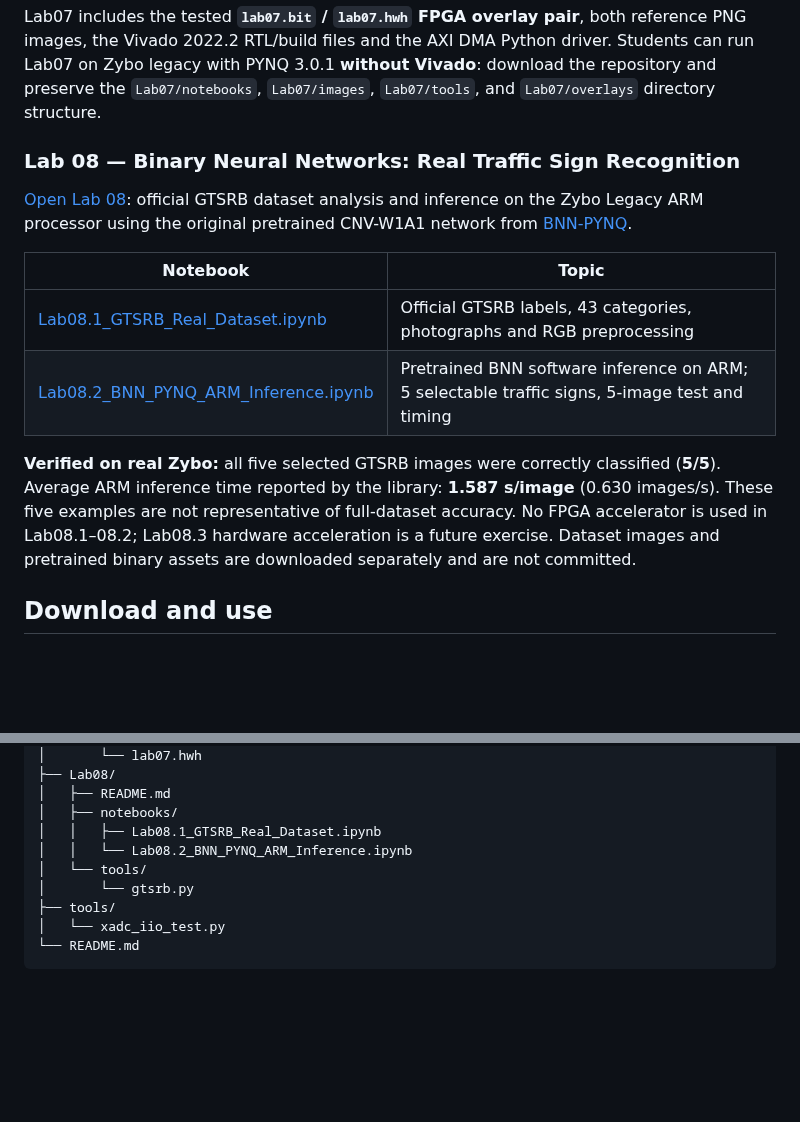
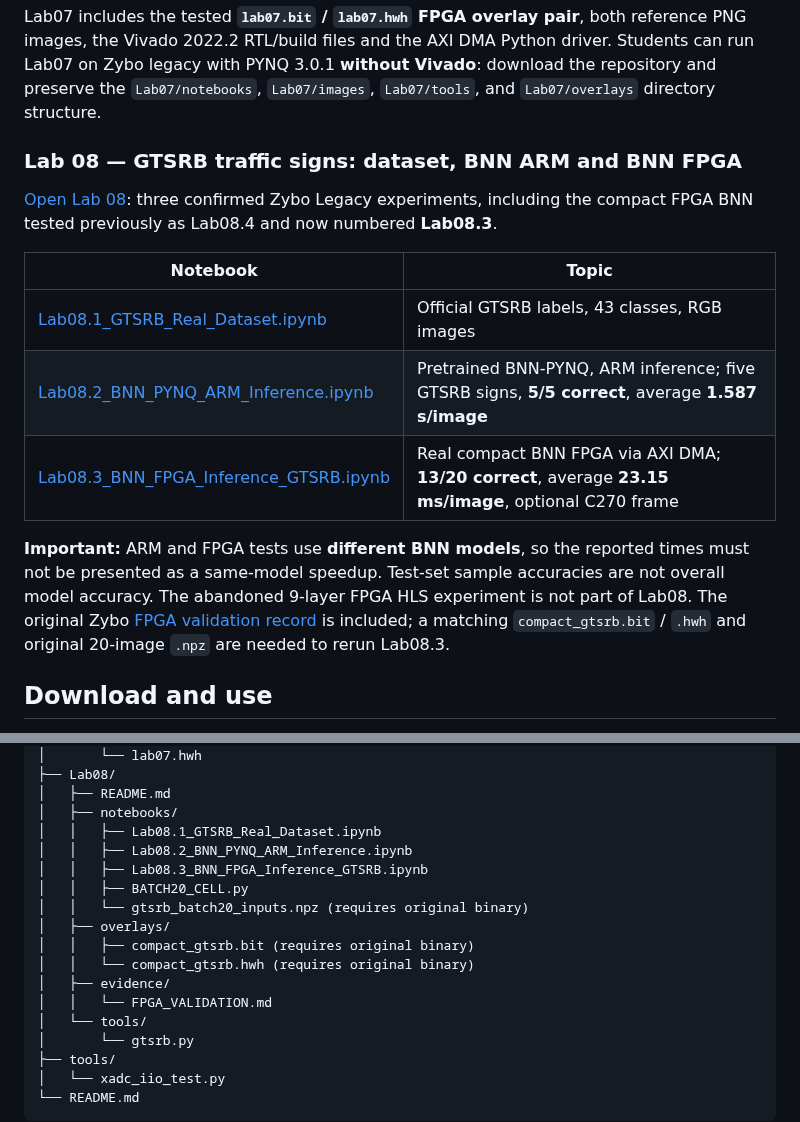
Before and after one commit to onigas/PYNQ-Zybo-Labs, a Markdown page: README.md, 2 parts joined by grey strips. Drawn GitHub-style; blank space fills up the shorter version.

Commit message:
Document completed Lab08.1–08.3 and historical compact FPGA results

```diff
--- a/README.md
+++ b/README.md
@@ -114,16 +114,17 @@ The Lab06 directory includes **two ready-to-use, verified `.bit`/`.hwh` FPGA ove
 
 Lab07 includes the tested **`lab07.bit` / `lab07.hwh` FPGA overlay pair**, both reference PNG images, the Vivado 2022.2 RTL/build files and the AXI DMA Python driver. Students can run Lab07 on Zybo legacy with PYNQ 3.0.1 **without Vivado**: download the repository and preserve the `Lab07/notebooks`, `Lab07/images`, `Lab07/tools`, and `Lab07/overlays` directory structure.
 
-### Lab 08 — Binary Neural Networks: Real Traffic Sign Recognition
+### Lab 08 — GTSRB traffic signs: dataset, BNN ARM and BNN FPGA
 
-[Open Lab 08](Lab08/README.md): official GTSRB dataset analysis and inference on the Zybo Legacy ARM processor using the original pretrained CNV-W1A1 network from [BNN-PYNQ](https://github.com/onigas/BNN-PYNQ).
+[Open Lab 08](Lab08/README.md): three confirmed Zybo Legacy experiments, including the compact FPGA BNN tested previously as Lab08.4 and now numbered **Lab08.3**.
 
 | Notebook | Topic |
 |---|---|
-| [Lab08.1_GTSRB_Real_Dataset.ipynb](Lab08/notebooks/Lab08.1_GTSRB_Real_Dataset.ipynb) | Official GTSRB labels, 43 categories, photographs and RGB preprocessing |
-| [Lab08.2_BNN_PYNQ_ARM_Inference.ipynb](Lab08/notebooks/Lab08.2_BNN_PYNQ_ARM_Inference.ipynb) | Pretrained BNN software inference on ARM; 5 selectable traffic signs, 5-image test and timing |
+| [Lab08.1_GTSRB_Real_Dataset.ipynb](Lab08/notebooks/Lab08.1_GTSRB_Real_Dataset.ipynb) | Official GTSRB labels, 43 classes, RGB images |
+| [Lab08.2_BNN_PYNQ_ARM_Inference.ipynb](Lab08/notebooks/Lab08.2_BNN_PYNQ_ARM_Inference.ipynb) | Pretrained BNN-PYNQ, ARM inference; five GTSRB signs, **5/5 correct**, average **1.587 s/image** |
+| [Lab08.3_BNN_FPGA_Inference_GTSRB.ipynb](Lab08/notebooks/Lab08.3_BNN_FPGA_Inference_GTSRB.ipynb) | Real compact BNN FPGA via AXI DMA; **13/20 correct**, average **23.15 ms/image**, optional C270 frame |
 
-**Verified on real Zybo:** all five selected GTSRB images were correctly classified (**5/5**). Average ARM inference time reported by the library: **1.587 s/image** (0.630 images/s). These five examples are not representative of full-dataset accuracy. No FPGA accelerator is used in Lab08.1–08.2; Lab08.3 hardware acceleration is a future exercise. Dataset images and pretrained binary assets are downloaded separately and are not committed.
+**Important:** ARM and FPGA tests use **different BNN models**, so the reported times must not be presented as a same-model speedup. Test-set sample accuracies are not overall model accuracy. The abandoned 9-layer FPGA HLS experiment is not part of Lab08. The original Zybo [FPGA validation record](Lab08/evidence/FPGA_VALIDATION.md) is included; a matching `compact_gtsrb.bit` / `.hwh` and original 20-image `.npz` are needed to rerun Lab08.3.
 
 ## Download and use
 
@@ -213,7 +214,15 @@ PYNQ-Zybo-Labs/
 │   ├── README.md
 │   ├── notebooks/
 │   │   ├── Lab08.1_GTSRB_Real_Dataset.ipynb
-│   │   └── Lab08.2_BNN_PYNQ_ARM_Inference.ipynb
+│   │   ├── Lab08.2_BNN_PYNQ_ARM_Inference.ipynb
+│   │   ├── Lab08.3_BNN_FPGA_Inference_GTSRB.ipynb
+│   │   ├── BATCH20_CELL.py
+│   │   └── gtsrb_batch20_inputs.npz (requires original binary)
+│   ├── overlays/
+│   │   ├── compact_gtsrb.bit (requires original binary)
+│   │   └── compact_gtsrb.hwh (requires original binary)
+│   ├── evidence/
+│   │   └── FPGA_VALIDATION.md
 │   └── tools/
 │       └── gtsrb.py
 ├── tools/
```
